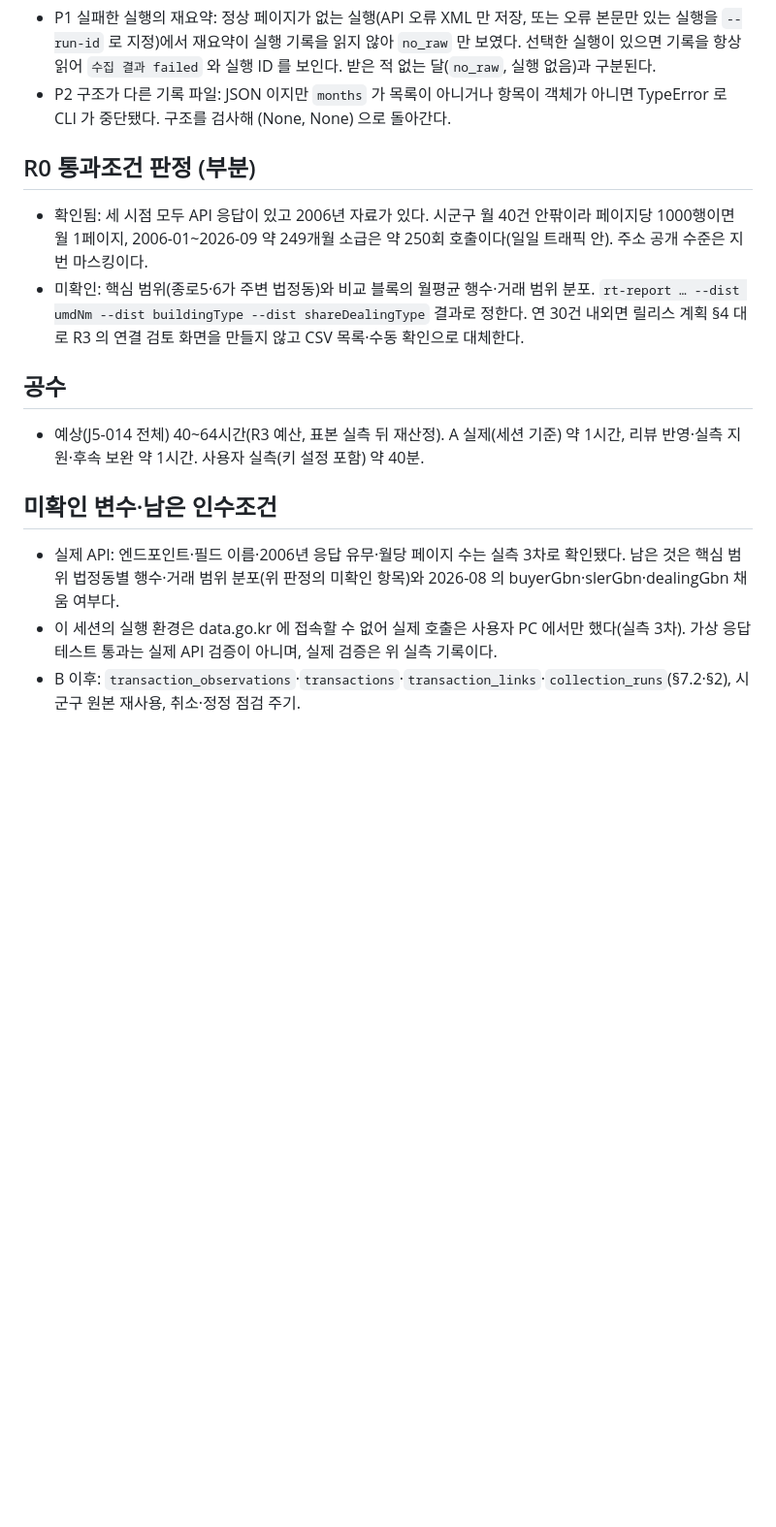
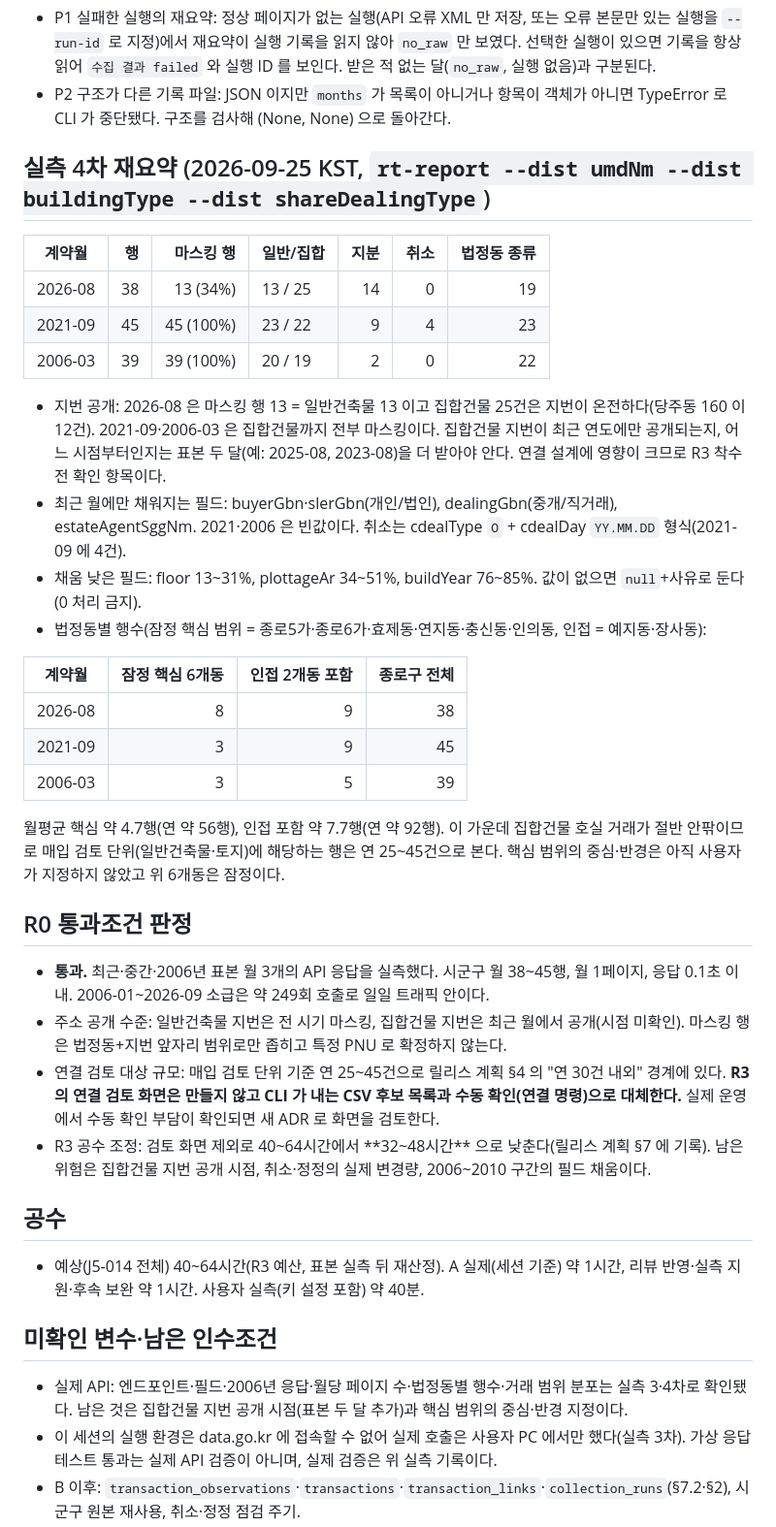
Before and after one commit to HomerunKing88/Project_J5, a Markdown page: docs/worklog/J5-014.md, the part around the change. Shown at 97% size. Drawn GitHub-style; blank space fills up the shorter version.

Commit message:
J5-014A: R0 통과조건 판정 (실측 4차 재요약, R3 범위·공수 조정) (#46)
- 작업 기록: 세 달 재요약 표, 잠정 핵심 6개동 행수, 집합건물 지번 공개 시점 미확인, R0 통과 판정
- 릴리스 계획 §2·§7: 연결 검토 화면을 CSV 후보 목록·수동 확인으로 대체, R3 예산 32~48시간

Co-Authored-By: Claude Fable 5.1 <noreply@anthropic.com>
Claude-Session: https://claude.ai/code/session_017iaLHNuDFAZ1Xv7tat3DKz

```diff
--- a/docs/worklog/J5-014.md
+++ b/docs/worklog/J5-014.md
@@ -55,10 +55,33 @@
 - P1 실패한 실행의 재요약: 정상 페이지가 없는 실행(API 오류 XML 만 저장, 또는 오류 본문만 있는 실행을 `--run-id` 로 지정)에서 재요약이 실행 기록을 읽지 않아 `no_raw` 만 보였다. 선택한 실행이 있으면 기록을 항상 읽어 `수집 결과 failed` 와 실행 ID 를 보인다. 받은 적 없는 달(`no_raw`, 실행 없음)과 구분된다.
 - P2 구조가 다른 기록 파일: JSON 이지만 `months` 가 목록이 아니거나 항목이 객체가 아니면 TypeError 로 CLI 가 중단됐다. 구조를 검사해 (None, None) 으로 돌아간다.
 
-## R0 통과조건 판정 (부분)
+## 실측 4차 재요약 (2026-09-25 KST, `rt-report --dist umdNm --dist buildingType --dist shareDealingType`)
 
-- 확인됨: 세 시점 모두 API 응답이 있고 2006년 자료가 있다. 시군구 월 40건 안팎이라 페이지당 1000행이면 월 1페이지, 2006-01~2026-09 약 249개월 소급은 약 250회 호출이다(일일 트래픽 안). 주소 공개 수준은 지번 마스킹이다.
-- 미확인: 핵심 범위(종로5·6가 주변 법정동)와 비교 블록의 월평균 행수·거래 범위 분포. `rt-report … --dist umdNm --dist buildingType --dist shareDealingType` 결과로 정한다. 연 30건 내외면 릴리스 계획 §4 대로 R3 의 연결 검토 화면을 만들지 않고 CSV 목록·수동 확인으로 대체한다.
+| 계약월 | 행 | 마스킹 행 | 일반/집합 | 지분 | 취소 | 법정동 종류 |
+|---|---:|---:|---|---:|---:|---:|
+| 2026-08 | 38 | 13 (34%) | 13 / 25 | 14 | 0 | 19 |
+| 2021-09 | 45 | 45 (100%) | 23 / 22 | 9 | 4 | 23 |
+| 2006-03 | 39 | 39 (100%) | 20 / 19 | 2 | 0 | 22 |
+
+- 지번 공개: 2026-08 은 마스킹 행 13 = 일반건축물 13 이고 집합건물 25건은 지번이 온전하다(당주동 160 이 12건). 2021-09·2006-03 은 집합건물까지 전부 마스킹이다. 집합건물 지번이 최근 연도에만 공개되는지, 어느 시점부터인지는 표본 두 달(예: 2025-08, 2023-08)을 더 받아야 안다. 연결 설계에 영향이 크므로 R3 착수 전 확인 항목이다.
+- 최근 월에만 채워지는 필드: buyerGbn·slerGbn(개인/법인), dealingGbn(중개/직거래), estateAgentSggNm. 2021·2006 은 빈값이다. 취소는 cdealType `O` + cdealDay `YY.MM.DD` 형식(2021-09 에 4건).
+- 채움 낮은 필드: floor 13~31%, plottageAr 34~51%, buildYear 76~85%. 값이 없으면 `null`+사유로 둔다(0 처리 금지).
+- 법정동별 행수(잠정 핵심 범위 = 종로5가·종로6가·효제동·연지동·충신동·인의동, 인접 = 예지동·장사동):
+
+| 계약월 | 잠정 핵심 6개동 | 인접 2개동 포함 | 종로구 전체 |
+|---|---:|---:|---:|
+| 2026-08 | 8 | 9 | 38 |
+| 2021-09 | 3 | 9 | 45 |
+| 2006-03 | 3 | 5 | 39 |
+
+  월평균 핵심 약 4.7행(연 약 56행), 인접 포함 약 7.7행(연 약 92행). 이 가운데 집합건물 호실 거래가 절반 안팎이므로 매입 검토 단위(일반건축물·토지)에 해당하는 행은 연 25~45건으로 본다. 핵심 범위의 중심·반경은 아직 사용자가 지정하지 않았고 위 6개동은 잠정이다.
+
+## R0 통과조건 판정
+
+- **통과.** 최근·중간·2006년 표본 월 3개의 API 응답을 실측했다. 시군구 월 38~45행, 월 1페이지, 응답 0.1초 이내. 2006-01~2026-09 소급은 약 249회 호출로 일일 트래픽 안이다.
+- 주소 공개 수준: 일반건축물 지번은 전 시기 마스킹, 집합건물 지번은 최근 월에서 공개(시점 미확인). 마스킹 행은 법정동+지번 앞자리 범위로만 좁히고 특정 PNU 로 확정하지 않는다.
+- 연결 검토 대상 규모: 매입 검토 단위 기준 연 25~45건으로 릴리스 계획 §4 의 "연 30건 내외" 경계에 있다. **R3 의 연결 검토 화면은 만들지 않고 CLI 가 내는 CSV 후보 목록과 수동 확인(연결 명령)으로 대체한다.** 실제 운영에서 수동 확인 부담이 확인되면 새 ADR 로 화면을 검토한다.
+- R3 공수 조정: 검토 화면 제외로 40~64시간에서 **32~48시간** 으로 낮춘다(릴리스 계획 §7 에 기록). 남은 위험은 집합건물 지번 공개 시점, 취소·정정의 실제 변경량, 2006~2010 구간의 필드 채움이다.
 
 ## 공수
 
@@ -66,6 +89,6 @@
 
 ## 미확인 변수·남은 인수조건
 
-- 실제 API: 엔드포인트·필드 이름·2006년 응답 유무·월당 페이지 수는 실측 3차로 확인됐다. 남은 것은 핵심 범위 법정동별 행수·거래 범위 분포(위 판정의 미확인 항목)와 2026-08 의 buyerGbn·slerGbn·dealingGbn 채움 여부다.
+- 실제 API: 엔드포인트·필드·2006년 응답·월당 페이지 수·법정동별 행수·거래 범위 분포는 실측 3·4차로 확인됐다. 남은 것은 집합건물 지번 공개 시점(표본 두 달 추가)과 핵심 범위의 중심·반경 지정이다.
 - 이 세션의 실행 환경은 data.go.kr 에 접속할 수 없어 실제 호출은 사용자 PC 에서만 했다(실측 3차). 가상 응답 테스트 통과는 실제 API 검증이 아니며, 실제 검증은 위 실측 기록이다.
 - B 이후: `transaction_observations`·`transactions`·`transaction_links`·`collection_runs`(§7.2·§2), 시군구 원본 재사용, 취소·정정 점검 주기.
```
Also changed, not shown: docs/RELEASE_PLAN.md (+3 -1 lines).
